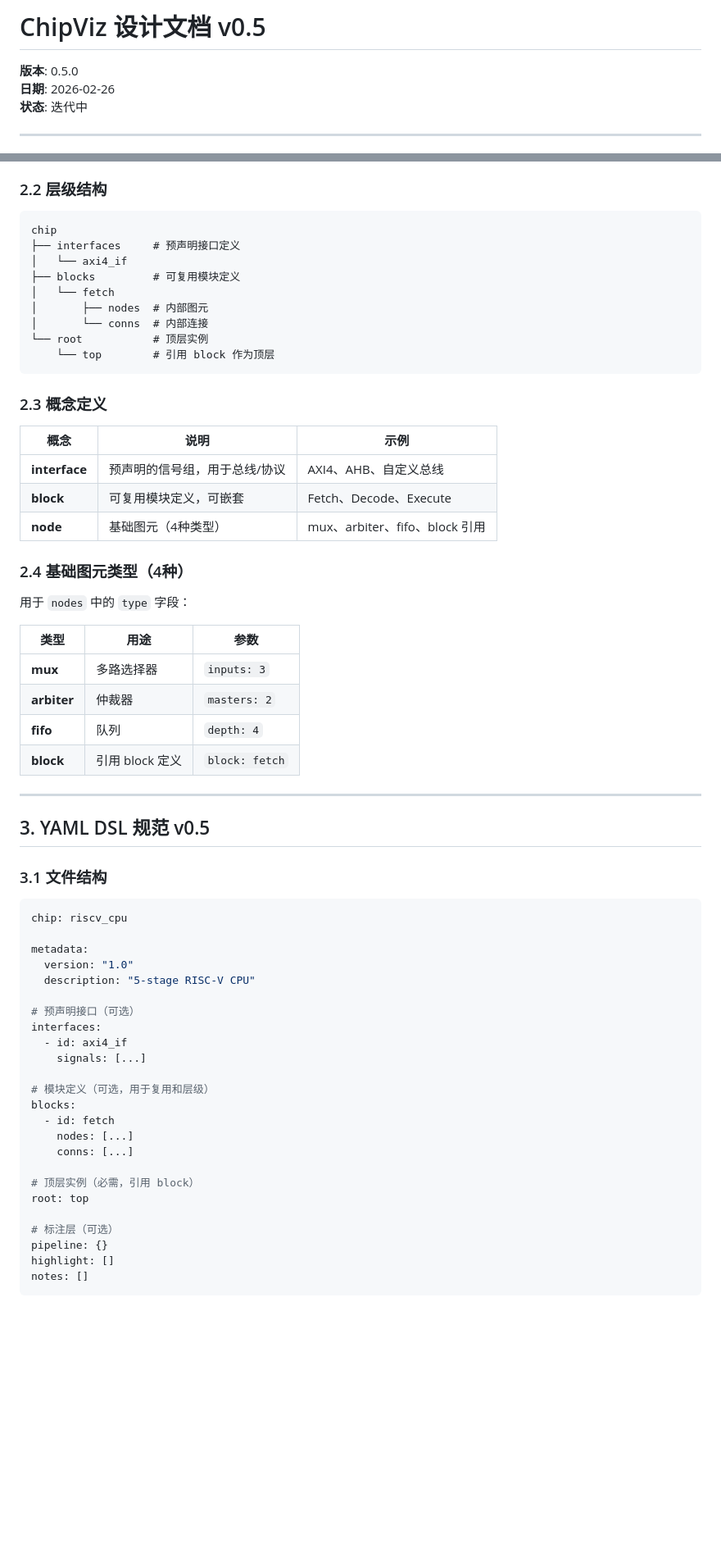
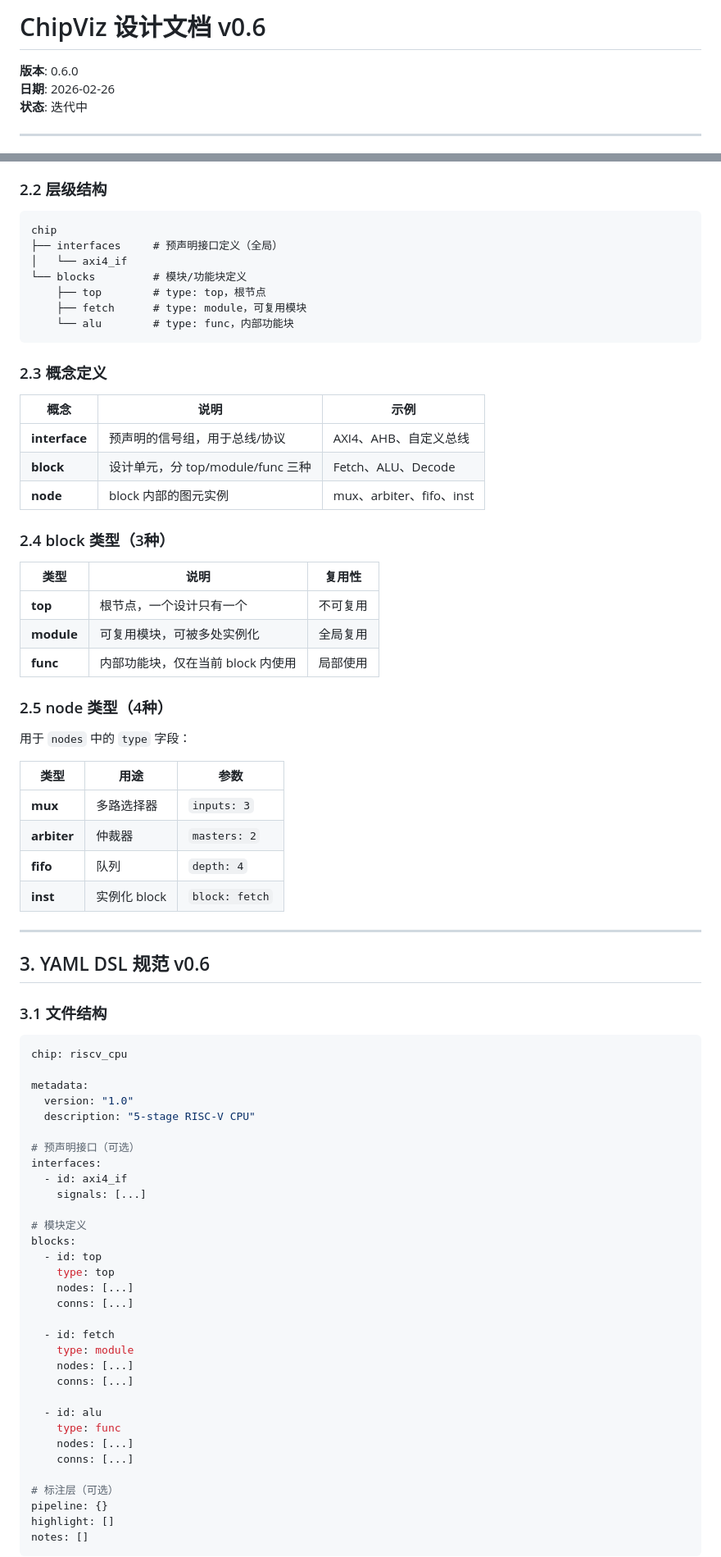
Before and after one commit to invisiblewei/uuarchml, a Markdown page: docs/DESIGN.md, 2 parts joined by grey strips. Shown at 82% size. Drawn GitHub-style; blank space fills up the shorter version.

````diff
--- a/docs/DESIGN.md
+++ b/docs/DESIGN.md
@@ -1,6 +1,6 @@
-# ChipViz 设计文档 v0.5
+# ChipViz 设计文档 v0.6
 
-**版本**: 0.5.0
+**版本**: 0.6.0
 **日期**: 2026-02-26
 **状态**: 迭代中
 
@@ -40,14 +40,12 @@ ChipViz 是一个芯片微架构可视化工具，用于**模块设计早期**
 
 ```
 chip
-├── interfaces     # 预声明接口定义
+├── interfaces     # 预声明接口定义（全局）
 │   └── axi4_if
-├── blocks         # 可复用模块定义
-│   └── fetch
-│       ├── nodes  # 内部图元
-│       └── conns  # 内部连接
-└── root           # 顶层实例
-    └── top        # 引用 block 作为顶层
+└── blocks         # 模块/功能块定义
+    ├── top        # type: top，根节点
+    ├── fetch      # type: module，可复用模块
+    └── alu        # type: func，内部功能块
 ```
 
 ### 2.3 概念定义
@@ -55,10 +53,18 @@ chip
 | 概念 | 说明 | 示例 |
 |------|------|------|
 | **interface** | 预声明的信号组，用于总线/协议 | AXI4、AHB、自定义总线 |
-| **block** | 可复用模块定义，可嵌套 | Fetch、Decode、Execute |
-| **node** | 基础图元（4种类型） | mux、arbiter、fifo、block 引用 |
+| **block** | 设计单元，分 top/module/func 三种 | Fetch、ALU、Decode |
+| **node** | block 内部的图元实例 | mux、arbiter、fifo、inst |
 
-### 2.4 基础图元类型（4种）
+### 2.4 block 类型（3种）
+
+| 类型 | 说明 | 复用性 |
+|------|------|--------|
+| **top** | 根节点，一个设计只有一个 | 不可复用 |
+| **module** | 可复用模块，可被多处实例化 | 全局复用 |
+| **func** | 内部功能块，仅在当前 block 内使用 | 局部使用 |
+
+### 2.5 node 类型（4种）
 
 用于 `nodes` 中的 `type` 字段：
 
@@ -67,11 +73,11 @@ chip
 | **mux** | 多路选择器 | `inputs: 3` |
 | **arbiter** | 仲裁器 | `masters: 2` |
 | **fifo** | 队列 | `depth: 4` |
-| **block** | 引用 block 定义 | `block: fetch` |
+| **inst** | 实例化 block | `block: fetch` |
 
 ---
 
-## 3. YAML DSL 规范 v0.5
+## 3. YAML DSL 规范 v0.6
 
 ### 3.1 文件结构
 
@@ -87,14 +93,22 @@ interfaces:
   - id: axi4_if
     signals: [...]
 
-# 模块定义（可选，用于复用和层级）
+# 模块定义
 blocks:
-  - id: fetch
+  - id: top
+    type: top
     nodes: [...]
     conns: [...]
 
-# 顶层实例（必需，引用 block）
-root: top
+  - id: fetch
+    type: module
+    nodes: [...]
+    conns: [...]
+
+  - id: alu
+    type: func
+    nodes: [...]
+    conns: [...]
 
 # 标注层（可选）
 pipeline: {}
````
Also changed, not shown: other parts of docs/DESIGN.md (+131 -105 lines).
